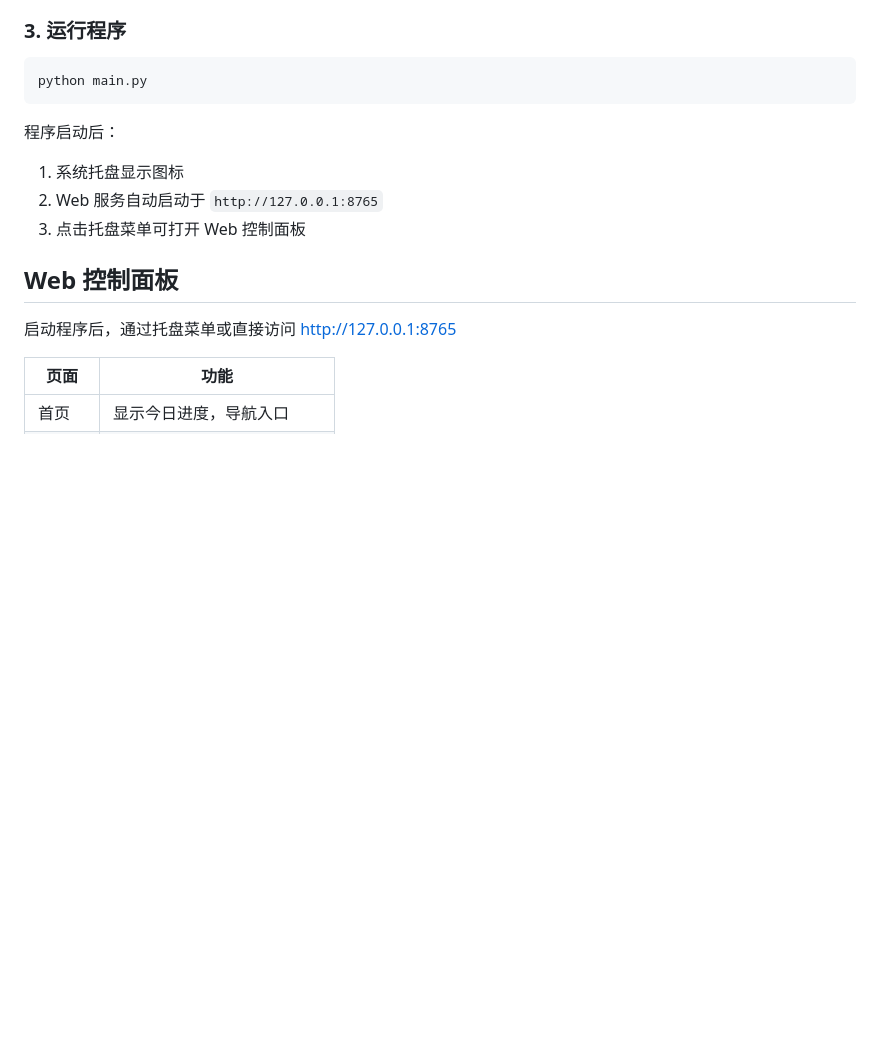
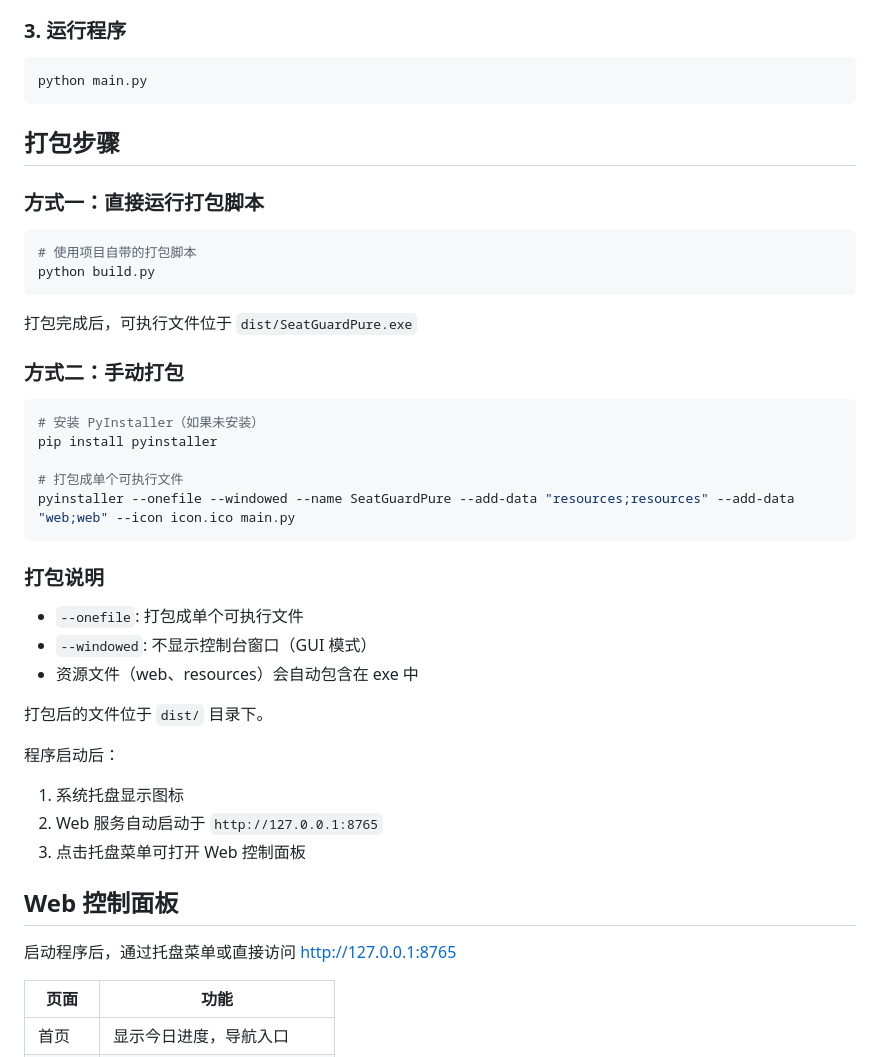
Before and after one commit to ooteki-teo/SeatGuardPure, a Markdown page: README_zh.md, the part around the change. Drawn GitHub-style; blank space fills up the shorter version.

Commit message:
build guide

````diff
--- a/README_zh.md
+++ b/README_zh.md
@@ -98,6 +98,35 @@ pip install -r requirements.txt
 python main.py
 ```
 
+## 打包步骤
+
+### 方式一：直接运行打包脚本
+
+```bash
+# 使用项目自带的打包脚本
+python build.py
+```
+
+打包完成后，可执行文件位于 `dist/SeatGuardPure.exe`
+
+### 方式二：手动打包
+
+```bash
+# 安装 PyInstaller（如果未安装）
+pip install pyinstaller
+
+# 打包成单个可执行文件
+pyinstaller --onefile --windowed --name SeatGuardPure --add-data "resources;resources" --add-data "web;web" --icon icon.ico main.py
+```
+
+### 打包说明
+
+- `--onefile`: 打包成单个可执行文件
+- `--windowed`: 不显示控制台窗口（GUI 模式）
+- 资源文件（web、resources）会自动包含在 exe 中
+
+打包后的文件位于 `dist/` 目录下。
+
 程序启动后：
 1. 系统托盘显示图标
 2. Web 服务自动启动于 `http://127.0.0.1:8765`
````
Also changed, not shown: README.md (+28 -1 lines).
